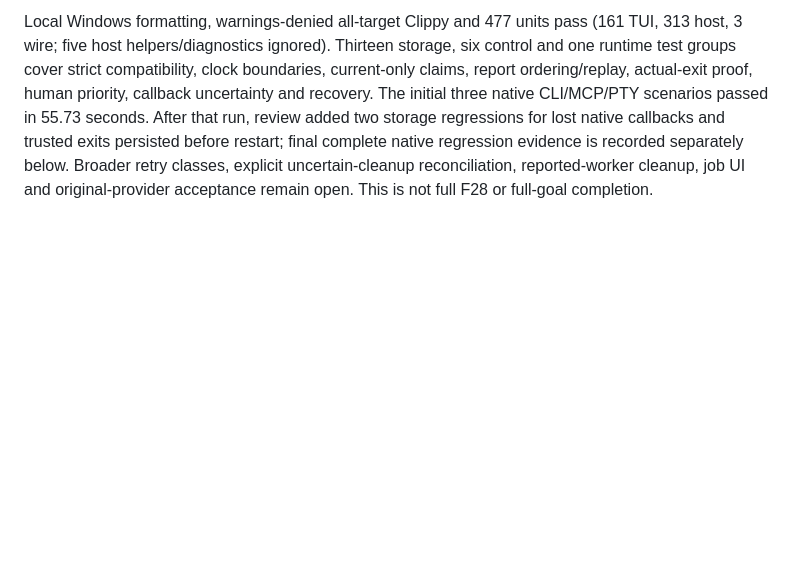
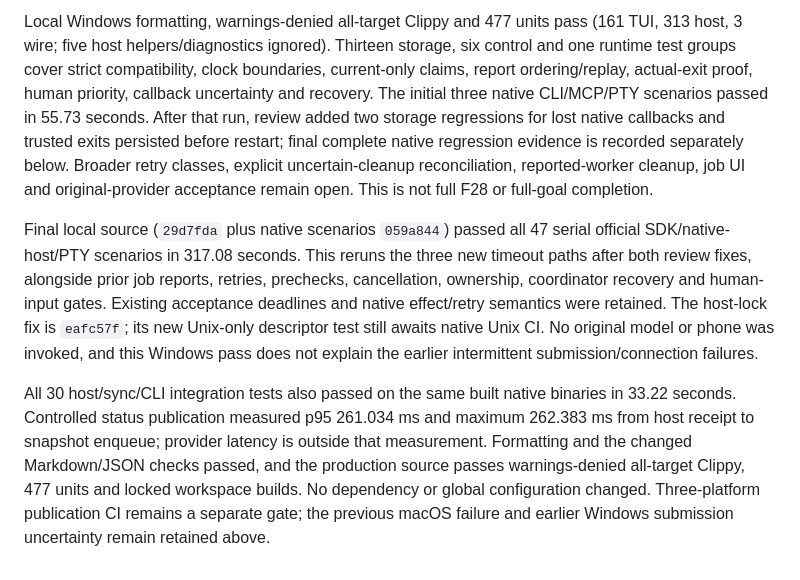
Before and after one commit to dkveil/nesvo, a Markdown page: docs/harness-delivery.md, the part around the change. Drawn GitHub-style; blank space fills up the shorter version.

Commit message:
docs(harness): record execution timeout acceptance and open recovery gates
F28/F41: retain exact Windows evidence for 477 units, 47 native SDK scenarios and 30 host/sync/CLI checks, with controlled status latency. Distinguish prior CI failures and pending native Unix lock verification from the current local gate. Keep broader retries, reconciliation and full-goal acceptance open.

```diff
--- a/docs/harness-delivery.md
+++ b/docs/harness-delivery.md
@@ -2617,3 +2617,21 @@ restart; final complete native regression evidence is recorded separately below.
 Broader retry classes, explicit uncertain-cleanup reconciliation, reported-worker
 cleanup, job UI and original-provider acceptance remain open. This is not full
 F28 or full-goal completion.
+
+Final local source (`29d7fda` plus native scenarios `059a844`) passed all 47 serial
+official SDK/native-host/PTY scenarios in 317.08 seconds. This reruns the three
+new timeout paths after both review fixes, alongside prior job reports, retries,
+prechecks, cancellation, ownership, coordinator recovery and human-input gates.
+Existing acceptance deadlines and native effect/retry semantics were retained.
+The host-lock fix is `eafc57f`; its new Unix-only descriptor test still awaits
+native Unix CI. No original model or phone was invoked, and this Windows pass
+does not explain the earlier intermittent submission/connection failures.
+
+All 30 host/sync/CLI integration tests also passed on the same built native
+binaries in 33.22 seconds. Controlled status publication measured p95 261.034 ms
+and maximum 262.383 ms from host receipt to snapshot enqueue; provider latency
+is outside that measurement. Formatting and the changed Markdown/JSON checks
+passed, and the production source passes warnings-denied all-target Clippy,
+477 units and locked workspace builds. No dependency or global configuration
+changed. Three-platform publication CI remains a separate gate; the previous
+macOS failure and earlier Windows submission uncertainty remain retained above.
```
